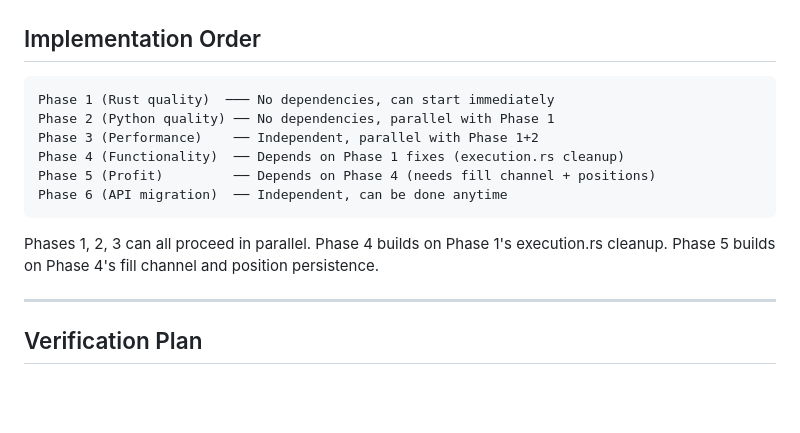
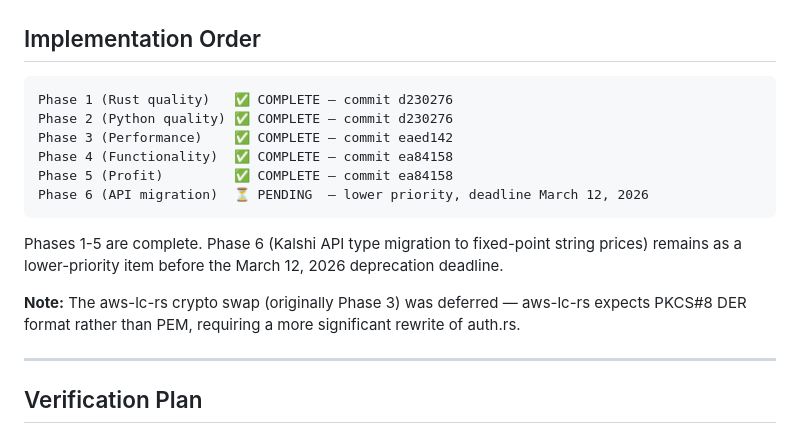
Before and after one commit to emm5317/Tradebot, a Markdown page: docs/IMPROVEMENT_PLAN.md, the part around the change. Rendered like a GitHub page; blank space fills up the shorter version.

````diff
--- a/docs/IMPROVEMENT_PLAN.md
+++ b/docs/IMPROVEMENT_PLAN.md
@@ -206,15 +206,17 @@ The codebase review on branch `claude/codebase-improvements-analysis-F5QpG` iden
 ## Implementation Order
 
 ```
-Phase 1 (Rust quality)  ─── No dependencies, can start immediately
-Phase 2 (Python quality) ── No dependencies, parallel with Phase 1
-Phase 3 (Performance)    ── Independent, parallel with Phase 1+2
-Phase 4 (Functionality)  ── Depends on Phase 1 fixes (execution.rs cleanup)
-Phase 5 (Profit)         ── Depends on Phase 4 (needs fill channel + positions)
-Phase 6 (API migration)  ── Independent, can be done anytime
+Phase 1 (Rust quality)   ✅ COMPLETE — commit d230276
+Phase 2 (Python quality) ✅ COMPLETE — commit d230276
+Phase 3 (Performance)    ✅ COMPLETE — commit eaed142
+Phase 4 (Functionality)  ✅ COMPLETE — commit ea84158
+Phase 5 (Profit)         ✅ COMPLETE — commit ea84158
+Phase 6 (API migration)  ⏳ PENDING  — lower priority, deadline March 12, 2026
 ```
 
-Phases 1, 2, 3 can all proceed in parallel. Phase 4 builds on Phase 1's execution.rs cleanup. Phase 5 builds on Phase 4's fill channel and position persistence.
+Phases 1-5 are complete. Phase 6 (Kalshi API type migration to fixed-point string prices) remains as a lower-priority item before the March 12, 2026 deprecation deadline.
+
+**Note:** The aws-lc-rs crypto swap (originally Phase 3) was deferred — aws-lc-rs expects PKCS#8 DER format rather than PEM, requiring a more significant rewrite of auth.rs.
 
 ---
 
````
Also changed, not shown: docs/BUILD_STATUS.md (+35 -52 lines).
